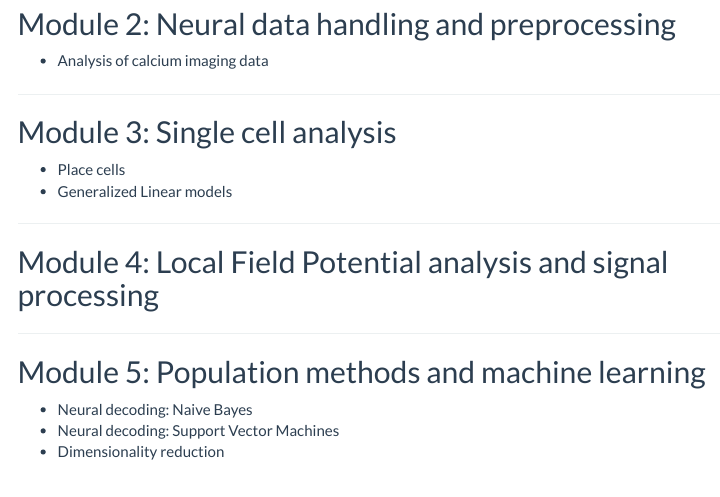
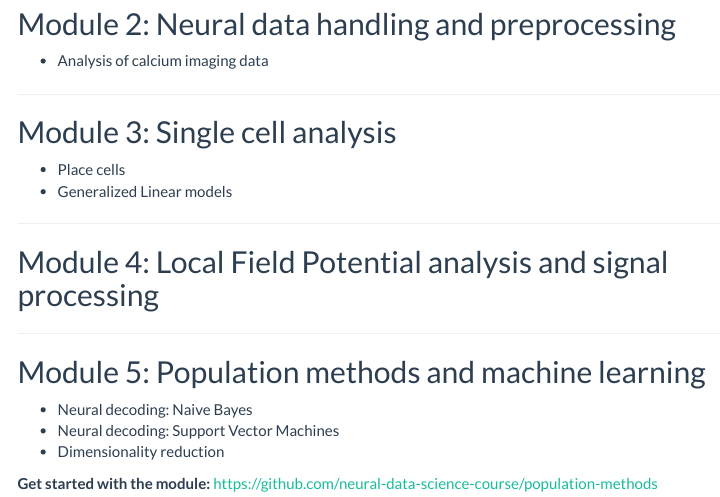
Before and after one commit to neural-data-science-course/neural-data-science-course.github.io, an R Markdown document (syllabus.Rmd): the page in a window 1100 px wide, from 250 px down. Rendered offline with R 4.5, knitr and Pandoc, with nearby package versions; menus at the side of the page are left out.

Commit message:
updated syllabus

```diff
--- a/syllabus.Rmd
+++ b/syllabus.Rmd
@@ -33,4 +33,6 @@ output:
 - Neural decoding: Support Vector Machines
 - Dimensionality reduction
 
+**Get started with the module: ** https://github.com/neural-data-science-course/population-methods
+
 ---
```
Also changed, not shown: 1 other file.
